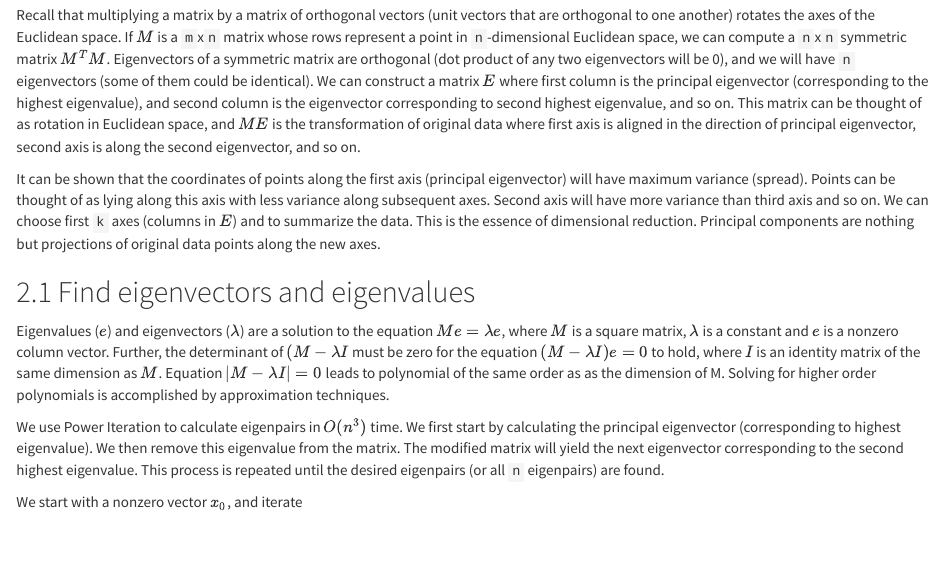
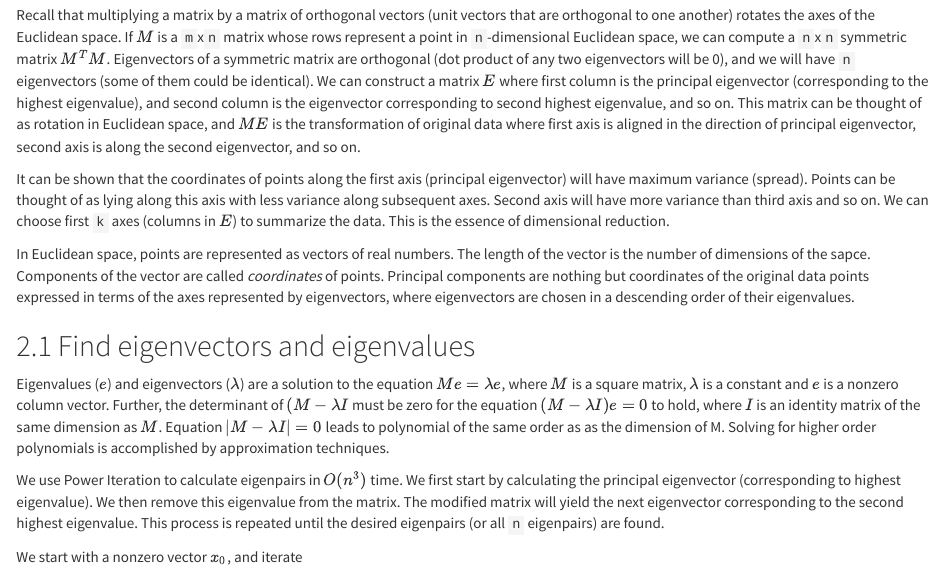
Before and after one commit to girishji/PCA, an R Markdown document (pca.Rmd): the page in a window 1100 px wide, from 1070 px down. Rendered offline with R 4.5, knitr and Pandoc, with nearby package versions; code that draws random numbers runs with fixed seeds of ours; some code elsewhere in the file could not run offline.

Commit message:
Added more discription of algorithm

```diff
--- a/pca.Rmd
+++ b/pca.Rmd
@@ -33,7 +33,9 @@ abline(lm(X2~X1, data=data.frame(points)), col="blue")
 
 Recall that multiplying a matrix by a matrix of orthogonal vectors (unit vectors that are orthogonal to one another) rotates the axes of the Euclidean space. If $M$ is a `m`x`n` matrix whose rows represent a point in `n`-dimensional Euclidean space, we can compute a `n`x`n` symmetric matrix $M^TM$. Eigenvectors of a symmetric matrix are orthogonal (dot product of any two eigenvectors will be 0), and we will have `n` eigenvectors (some of them could be identical). We can construct a matrix $E$ where first column is the principal eigenvector (corresponding to the highest eigenvalue), and second column is the eigenvector corresponding to second highest eigenvalue, and so on. This matrix can be thought of as rotation in Euclidean space, and $ME$ is the transformation of original data where first axis is aligned in the direction of principal eigenvector, second axis is along the second eigenvector, and so on.
 
-It can be shown that the coordinates of points along the first axis (principal eigenvector) will have maximum variance (spread). Points can be thought of as lying along this axis with less variance along subsequent axes. Second axis will have more variance than third axis and so on. We can choose first `k` axes (columns in $E$) and to summarize the data. This is the essence of dimensional reduction. Principal components are nothing but projections of original data points along the new axes.
+It can be shown that the coordinates of points along the first axis (principal eigenvector) will have maximum variance (spread). Points can be thought of as lying along this axis with less variance along subsequent axes. Second axis will have more variance than third axis and so on. We can choose first `k` axes (columns in $E$) to summarize the data. This is the essence of dimensional reduction.
+
+In Euclidean space, points are represented as vectors of real numbers. The length of the vector is the number of dimensions of the sapce. Components of the vector are called *coordinates* of points. Principal components are nothing but coordinates of the original data points expressed in terms of the axes represented by eigenvectors, where eigenvectors are chosen in a descending order of their eigenvalues.
 
 ## Find eigenvectors and eigenvalues
 
```
